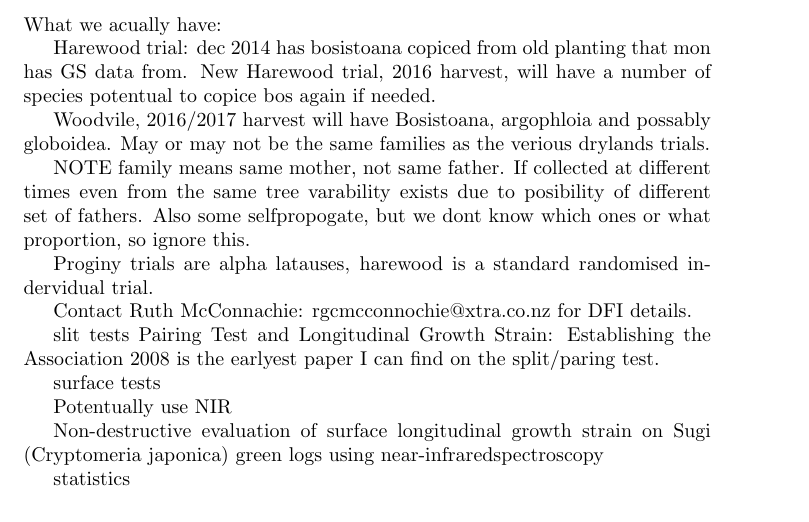
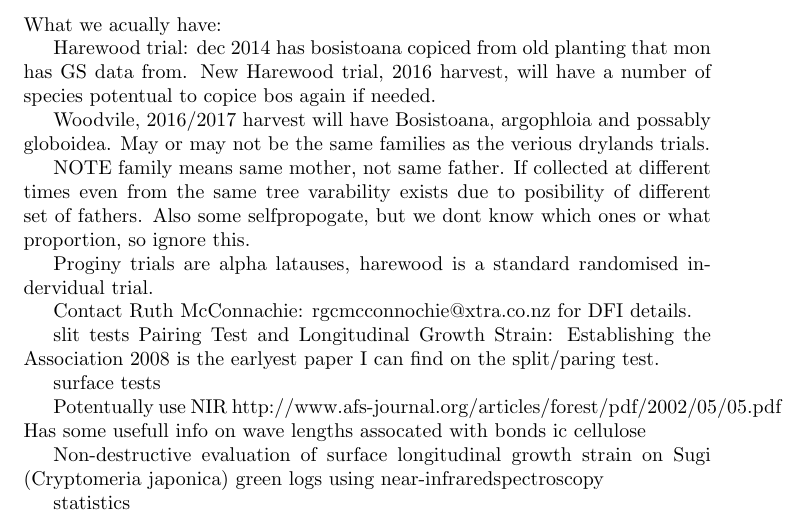
Before and after one commit to ntd14/proposal, a LaTeX document (proposal.tex): part of page 2 of 4, cut so that both start at the same text. Compiled offline with pdfLaTeX.

Commit message:
more refs for NIR GS prediction

```diff
--- a/proposal.tex
+++ b/proposal.tex
@@ -134,6 +134,8 @@ is the earlyest paper I can find on the split/paring test.
 surface tests
 
 Potentually use NIR
+http://www.afs-journal.org/articles/forest/pdf/2002/05/05.pdf
+Has some usefull info on wave lengths assocated with bonds ic cellulose
 
 Non-destructive evaluation of surface longitudinal growth strain
 on Sugi (Cryptomeria japonica) green logs using near-infraredspectroscopy
```
Also changed, not shown: proposal.pdf, 2 other files.
